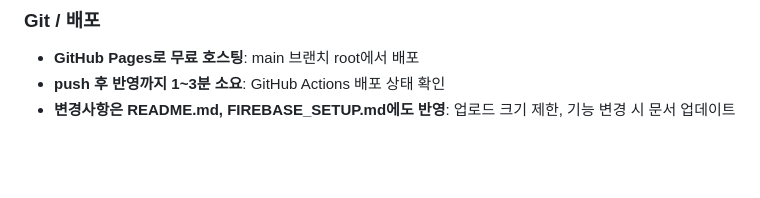
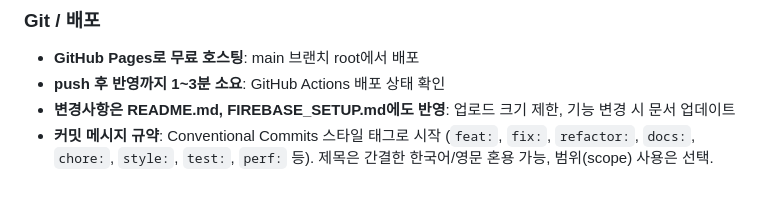
Before and after one commit to Soonwook34/PhotoUploadTest, a Markdown page: CLAUDE.md, the part around the change. Rendered like a GitHub page; blank space fills up the shorter version.

Commit message:
docs: adopt Conventional Commits prefixes in CLAUDE.md
Record the new commit message convention (feat:, fix:, refactor:,
docs:, chore:, style:, test:, perf:, ...) so future sessions apply it
consistently.

Co-Authored-By: Claude Opus 4.7 <noreply@anthropic.com>

```diff
--- a/CLAUDE.md
+++ b/CLAUDE.md
@@ -53,3 +53,4 @@
 - **GitHub Pages로 무료 호스팅**: main 브랜치 root에서 배포
 - **push 후 반영까지 1~3분 소요**: GitHub Actions 배포 상태 확인
 - **변경사항은 README.md, FIREBASE_SETUP.md에도 반영**: 업로드 크기 제한, 기능 변경 시 문서 업데이트
+- **커밋 메시지 규약**: Conventional Commits 스타일 태그로 시작 (`feat:`, `fix:`, `refactor:`, `docs:`, `chore:`, `style:`, `test:`, `perf:` 등). 제목은 간결한 한국어/영문 혼용 가능, 범위(scope) 사용은 선택.
```
